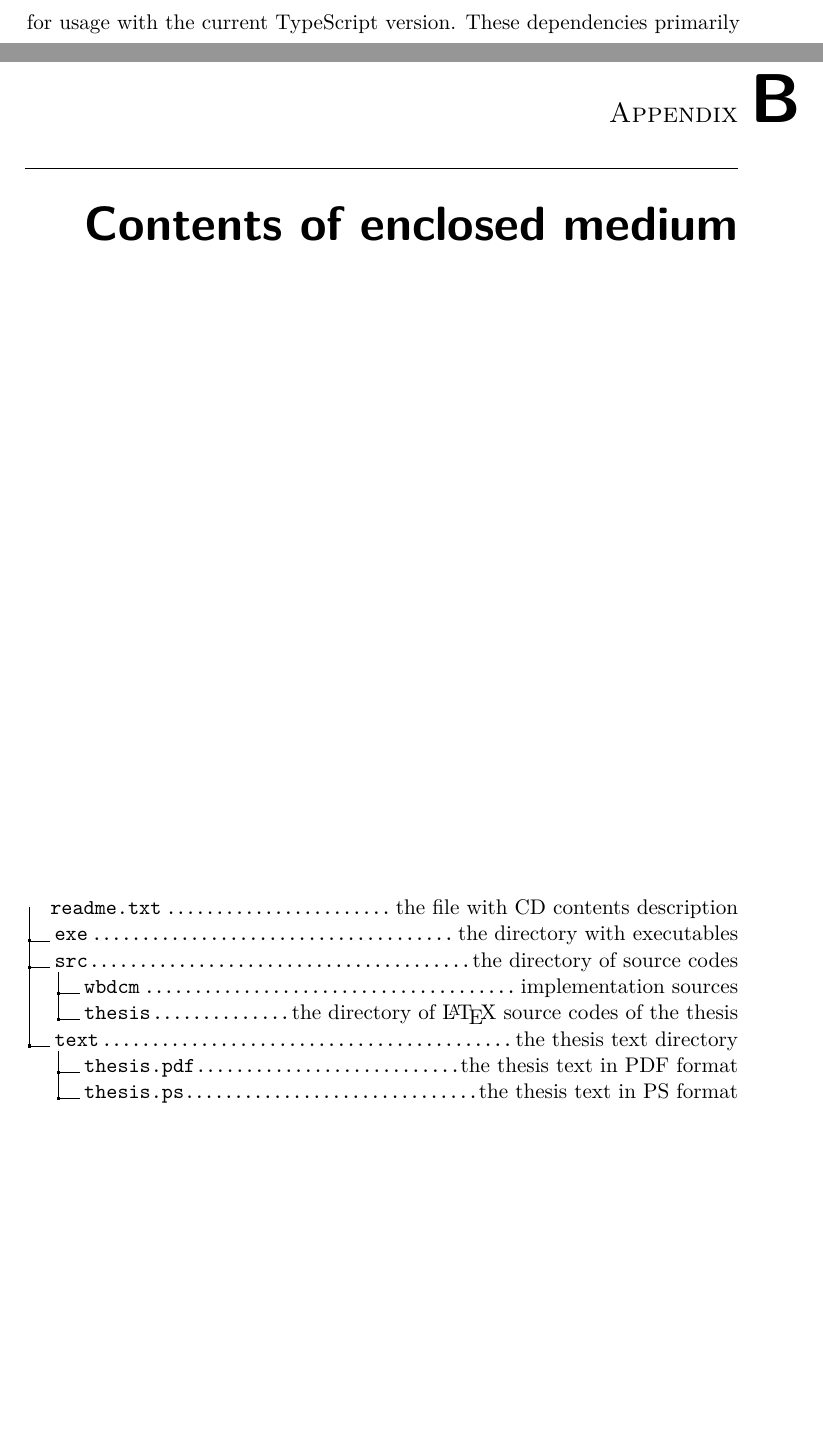
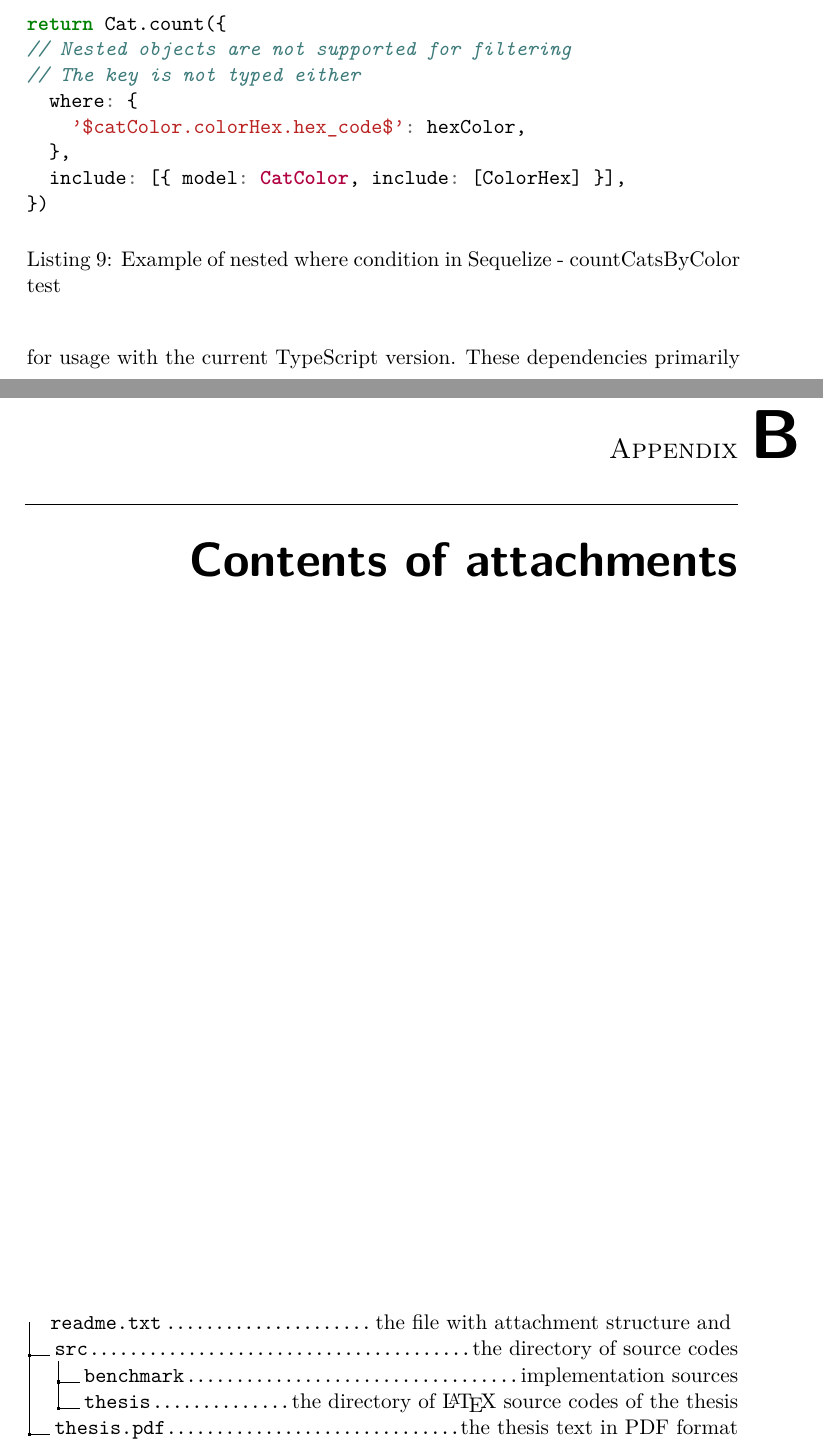
Before and after one commit to ladal1/diploma-thesis, a LaTeX thesis (DP_Louka_Ladislav_2023.tex, which reads content/17-sequelize.tex): two parts of pages 88 and 121 of 121 before the commit and two parts of pages 88 and 119 of 119 after it, joined at a grey line, cut at the place of the change, the shorter picture padded with empty space. Compiled offline with pdfLaTeX.

Commit message:
Sequelize, rdb, appendix

```diff
--- a/DP_Louka_Ladislav_2023.tex
+++ b/DP_Louka_Ladislav_2023.tex
@@ -139,20 +139,17 @@ access. The study aims to compare various packages, assessing their flexibility
 
 \include{content/99-Apendix.tex}
 
-\chapter{Contents of enclosed medium}
+\chapter{Contents of attachments}
 
 %change appropriately
 
 \begin{figure}
 	\dirtree{%
-		.1 readme.txt\DTcomment{the file with CD contents description}.
-		.1 exe\DTcomment{the directory with executables}.
+		.1 readme.txt\DTcomment{the file with attachment structure and }.
 		.1 src\DTcomment{the directory of source codes}.
-		.2 wbdcm\DTcomment{implementation sources}.
+		.2 benchmark\DTcomment{implementation sources}.
 		.2 thesis\DTcomment{the directory of \LaTeX{} source codes of the thesis}.
-		.1 text\DTcomment{the thesis text directory}.
-		.2 thesis.pdf\DTcomment{the thesis text in PDF format}.
-		.2 thesis.ps\DTcomment{the thesis text in PS format}.
+		.1 thesis.pdf\DTcomment{the thesis text in PDF format}.
 	}
 \end{figure}
 
--- a/content/17-sequelize.tex
+++ b/content/17-sequelize.tex
@@ -60,6 +60,21 @@ operations databases perform, and their complexity grows rapidly with the amount
 of data joined, this approach can quickly impact the application's overall
 performance.
 
+\begin{listing}
+    \caption{Example of nested where condition in Sequelize - countCatsByColor test}
+    \label{lst:SequelizeWhereType}
+\begin{minted}{typescript}
+return Cat.count({
+// Nested objects are not supported for filtering
+// The key is not typed either
+  where: {
+    '$catColor.colorHex.hex_code$': hexColor,
+  },
+  include: [{ model: CatColor, include: [ColorHex] }],
+})
+    \end{minted}
+\end{listing}
+
 Sequelize's filter types were limited, as even essential attribute matching for
 search by attribute equality is not typed. This lack of typing support increases
 the likelihood of developers making errors that may only become apparent during
```
Also changed, not shown: content/18-rdb.tex (+7 -1 lines), content/20-waterline.tex (+2 -2 lines), content/21-observations.tex (+3 -5 lines), DP_Louka_Ladislav_2023.pdf.
